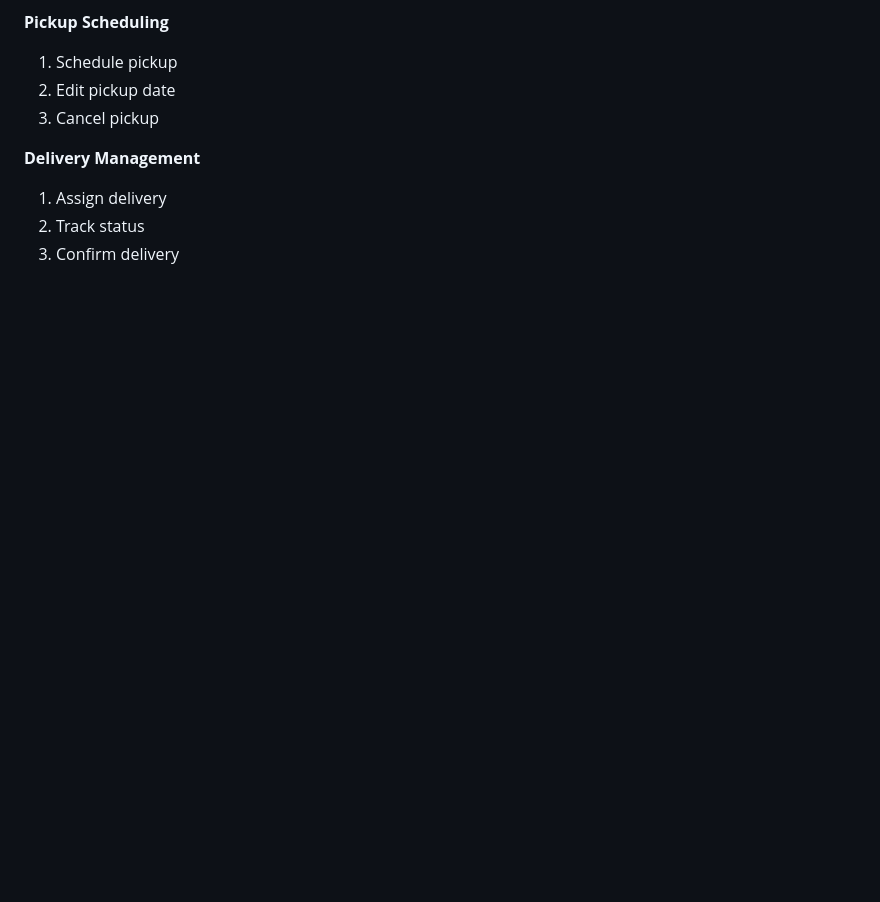
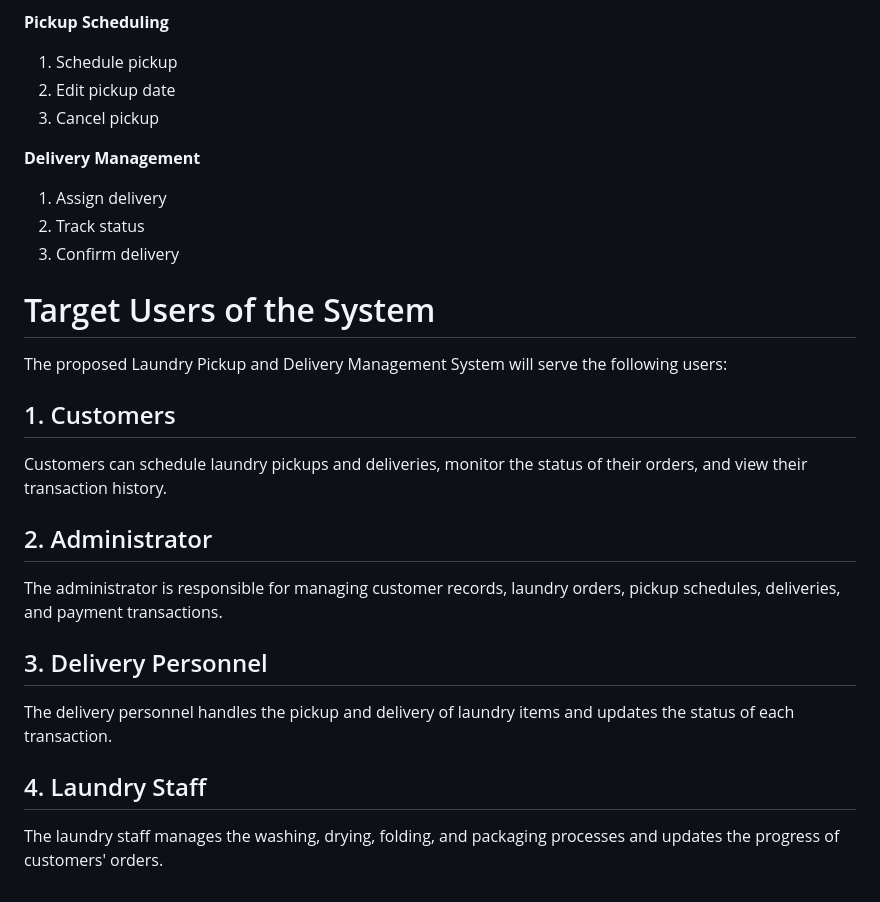
Before and after one commit to brets60/Laundry-Pickup-and-Delivery-Management-System, a Markdown page: README.md, the part around the change. Drawn GitHub-style; blank space fills up the shorter version.

```diff
--- a/README.md
+++ b/README.md
@@ -83,3 +83,23 @@ The main objective of the study is to develop a Laundry Pickup and Delivery Mana
 1. Assign delivery
 2. Track status
 3. Confirm delivery
+
+# Target Users of the System
+
+The proposed Laundry Pickup and Delivery Management System will serve the following users:
+
+## 1. Customers
+
+Customers can schedule laundry pickups and deliveries, monitor the status of their orders, and view their transaction history.
+
+## 2. Administrator
+
+The administrator is responsible for managing customer records, laundry orders, pickup schedules, deliveries, and payment transactions.
+
+## 3. Delivery Personnel
+
+The delivery personnel handles the pickup and delivery of laundry items and updates the status of each transaction.
+
+## 4. Laundry Staff
+
+The laundry staff manages the washing, drying, folding, and packaging processes and updates the progress of customers' orders.
```
